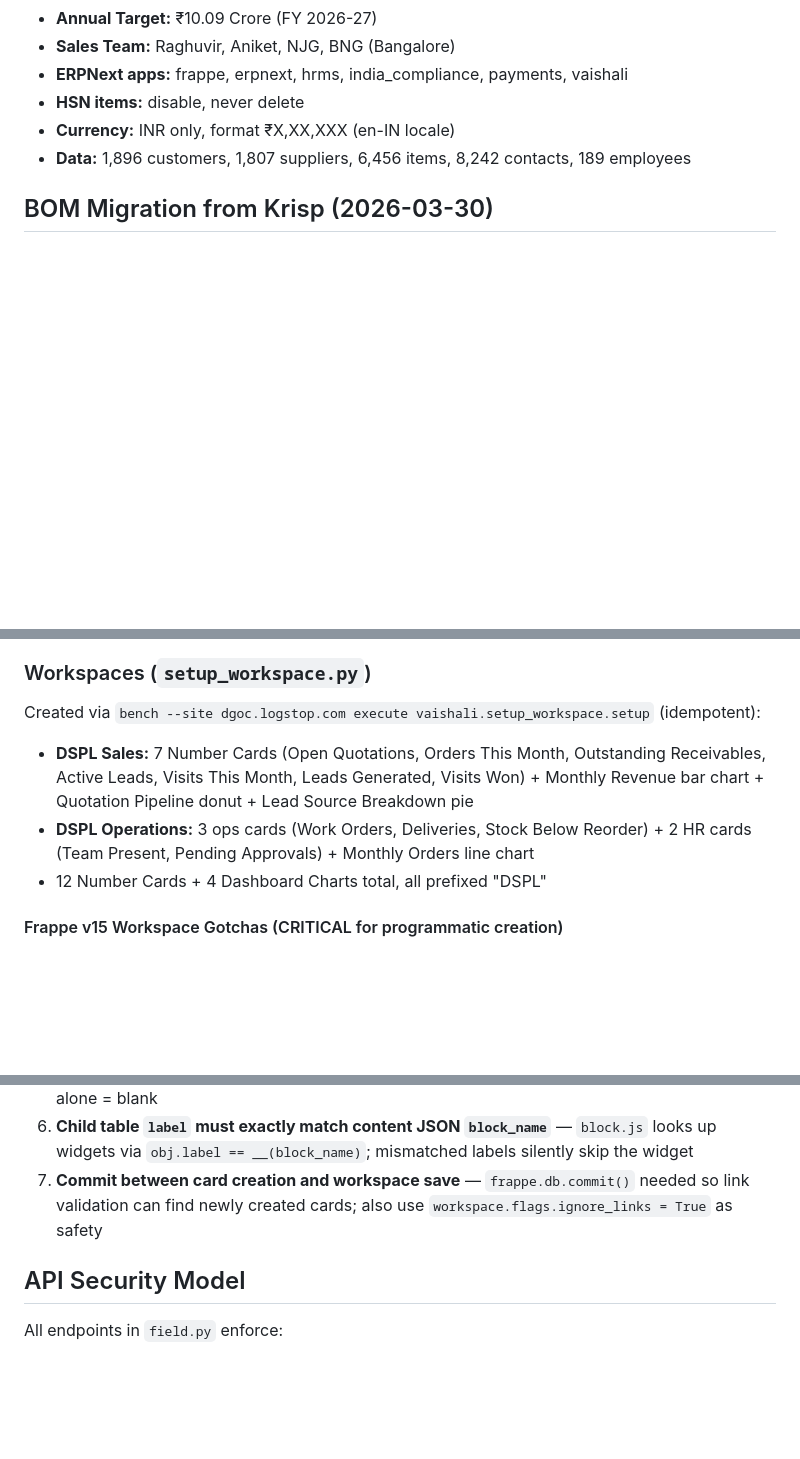
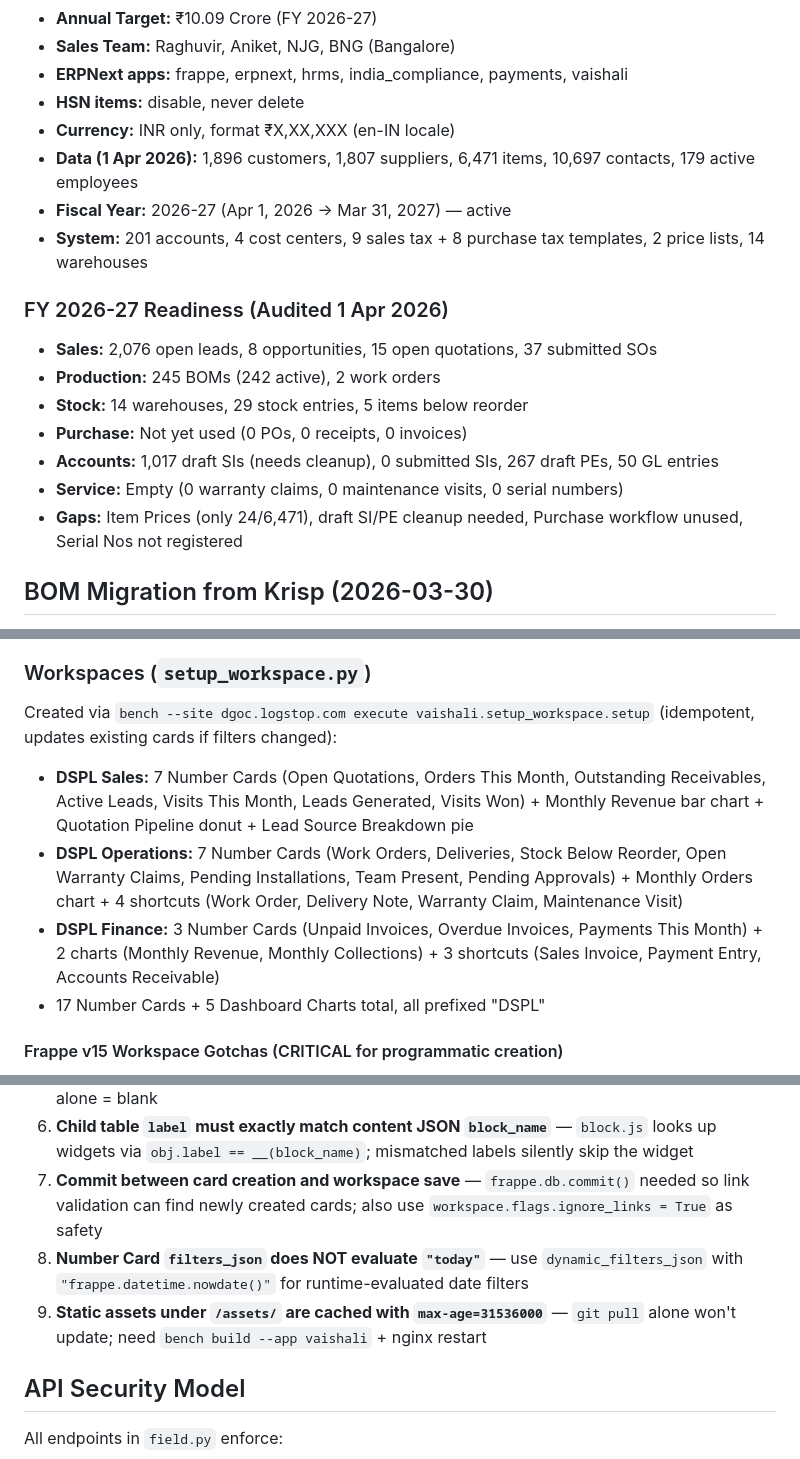
Before and after one commit to aidgoc/vaishali, a Markdown page: CLAUDE.md, 3 parts joined by grey strips. Rendered like a GitHub page; blank space fills up the shorter version.

Commit message:
docs: update CLAUDE.md with FY 2026-27 audit, Finance workspace, workspace gotchas
- Updated data counts to 1 Apr 2026 actuals (6,471 items, 10,697 contacts, 179 employees)
- Added FY 2026-27 readiness audit summary with per-module counts
- Updated workspace docs: 3 workspaces (Sales/Operations/Finance), 17 cards, 5 charts
- Added gotchas #8 (dynamic_filters_json for dates) and #9 (asset caching)
- Documented operational gaps: draft SI/PE cleanup, Purchase unused, Item Prices sparse

Co-Authored-By: Claude Opus 4.6 (1M context) <noreply@anthropic.com>

```diff
--- a/CLAUDE.md
+++ b/CLAUDE.md
@@ -48,7 +48,18 @@ Browser (PWA)  ──cookie──>  nginx ──/api/ai/*──> FastAPI slim (:
 - **ERPNext apps:** frappe, erpnext, hrms, india_compliance, payments, vaishali
 - **HSN items:** disable, never delete
 - **Currency:** INR only, format ₹X,XX,XXX (en-IN locale)
-- **Data:** 1,896 customers, 1,807 suppliers, 6,456 items, 8,242 contacts, 189 employees
+- **Data (1 Apr 2026):** 1,896 customers, 1,807 suppliers, 6,471 items, 10,697 contacts, 179 active employees
+- **Fiscal Year:** 2026-27 (Apr 1, 2026 → Mar 31, 2027) — active
+- **System:** 201 accounts, 4 cost centers, 9 sales tax + 8 purchase tax templates, 2 price lists, 14 warehouses
+
+### FY 2026-27 Readiness (Audited 1 Apr 2026)
+- **Sales:** 2,076 open leads, 8 opportunities, 15 open quotations, 37 submitted SOs
+- **Production:** 245 BOMs (242 active), 2 work orders
+- **Stock:** 14 warehouses, 29 stock entries, 5 items below reorder
+- **Purchase:** Not yet used (0 POs, 0 receipts, 0 invoices)
+- **Accounts:** 1,017 draft SIs (needs cleanup), 0 submitted SIs, 267 draft PEs, 50 GL entries
+- **Service:** Empty (0 warranty claims, 0 maintenance visits, 0 serial numbers)
+- **Gaps:** Item Prices (only 24/6,471), draft SI/PE cleanup needed, Purchase workflow unused, Serial Nos not registered
 
 ## BOM Migration from Krisp (2026-03-30)
 - Migrated 229 Krisp recipes to ERPNext multi-level BOMs
@@ -288,10 +299,11 @@ Registered via `doctype_js` in hooks.py:
 - **Customer:** Lifetime value indicator (sum of invoices), outstanding amount indicator, sales timeline (DCRs + Opps + Quotations + SOs)
 
 ### Workspaces (`setup_workspace.py`)
-Created via `bench --site dgoc.logstop.com execute vaishali.setup_workspace.setup` (idempotent):
+Created via `bench --site dgoc.logstop.com execute vaishali.setup_workspace.setup` (idempotent, updates existing cards if filters changed):
 - **DSPL Sales:** 7 Number Cards (Open Quotations, Orders This Month, Outstanding Receivables, Active Leads, Visits This Month, Leads Generated, Visits Won) + Monthly Revenue bar chart + Quotation Pipeline donut + Lead Source Breakdown pie
-- **DSPL Operations:** 3 ops cards (Work Orders, Deliveries, Stock Below Reorder) + 2 HR cards (Team Present, Pending Approvals) + Monthly Orders line chart
-- 12 Number Cards + 4 Dashboard Charts total, all prefixed "DSPL"
+- **DSPL Operations:** 7 Number Cards (Work Orders, Deliveries, Stock Below Reorder, Open Warranty Claims, Pending Installations, Team Present, Pending Approvals) + Monthly Orders chart + 4 shortcuts (Work Order, Delivery Note, Warranty Claim, Maintenance Visit)
+- **DSPL Finance:** 3 Number Cards (Unpaid Invoices, Overdue Invoices, Payments This Month) + 2 charts (Monthly Revenue, Monthly Collections) + 3 shortcuts (Sales Invoice, Payment Entry, Accounts Receivable)
+- 17 Number Cards + 5 Dashboard Charts total, all prefixed "DSPL"
 
 #### Frappe v15 Workspace Gotchas (CRITICAL for programmatic creation)
 1. **Number Card autonames from `label`** — the explicit `name` field is ignored; set `label` to desired doc name
@@ -301,6 +313,8 @@ Created via `bench --site dgoc.logstop.com execute vaishali.setup_workspace.setu
 5. **Child tables required alongside content JSON** — workspace has both `content` (layout positioning) and child tables (`number_cards`, `charts`, `shortcuts`) that register widgets; content alone = blank
 6. **Child table `label` must exactly match content JSON `block_name`** — `block.js` looks up widgets via `obj.label == __(block_name)`; mismatched labels silently skip the widget
 7. **Commit between card creation and workspace save** — `frappe.db.commit()` needed so link validation can find newly created cards; also use `workspace.flags.ignore_links = True` as safety
+8. **Number Card `filters_json` does NOT evaluate `"today"`** — use `dynamic_filters_json` with `"frappe.datetime.nowdate()"` for runtime-evaluated date filters
+9. **Static assets under `/assets/` are cached with `max-age=31536000`** — `git pull` alone won't update; need `bench build --app vaishali` + nginx restart
 
 ## API Security Model
 
```
